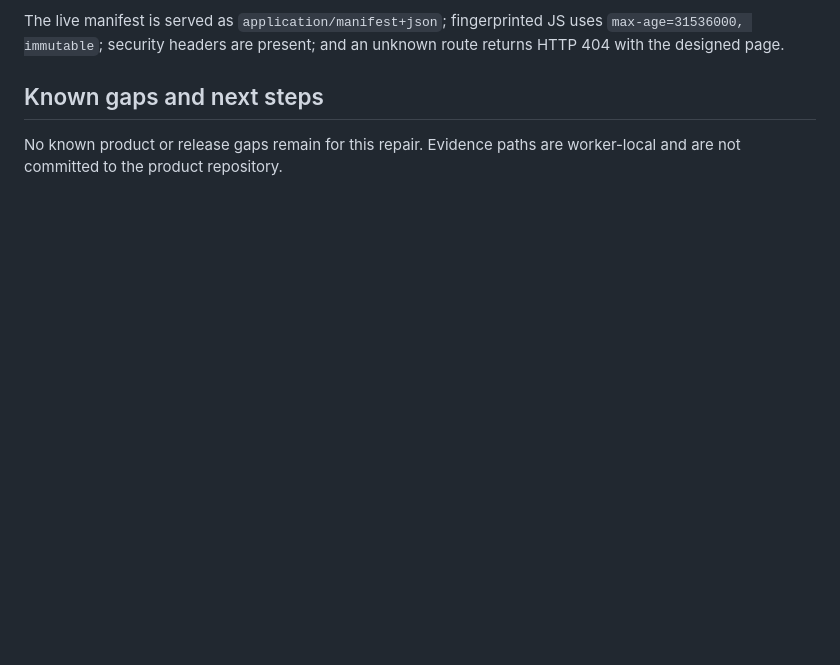
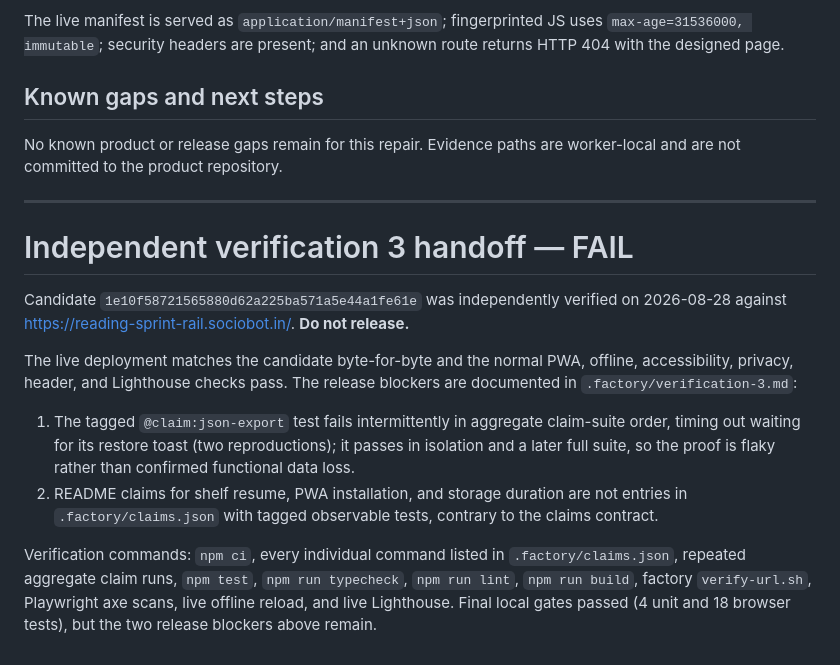
Before and after one commit to B-Divyesh/sf-reading-sprint-rail, a Markdown page: .factory/handoff.md, the part around the change. GitHub-like rendering; blank space fills up the shorter version.

Commit message:
docs: record independent verification 3 failure

```diff
--- a/.factory/handoff.md
+++ b/.factory/handoff.md
@@ -83,3 +83,16 @@ The live manifest is served as `application/manifest+json`; fingerprinted JS use
 ## Known gaps and next steps
 
 No known product or release gaps remain for this repair. Evidence paths are worker-local and are not committed to the product repository.
+
+---
+
+# Independent verification 3 handoff — FAIL
+
+Candidate `1e10f58721565880d62a225ba571a5e44a1fe61e` was independently verified on 2026-08-28 against <https://reading-sprint-rail.sociobot.in/>. **Do not release.**
+
+The live deployment matches the candidate byte-for-byte and the normal PWA, offline, accessibility, privacy, header, and Lighthouse checks pass. The release blockers are documented in `.factory/verification-3.md`:
+
+1. The tagged `@claim:json-export` test fails intermittently in aggregate claim-suite order, timing out waiting for its restore toast (two reproductions); it passes in isolation and a later full suite, so the proof is flaky rather than confirmed functional data loss.
+2. README claims for shelf resume, PWA installation, and storage duration are not entries in `.factory/claims.json` with tagged observable tests, contrary to the claims contract.
+
+Verification commands: `npm ci`, every individual command listed in `.factory/claims.json`, repeated aggregate claim runs, `npm test`, `npm run typecheck`, `npm run lint`, `npm run build`, factory `verify-url.sh`, Playwright axe scans, live offline reload, and live Lighthouse. Final local gates passed (4 unit and 18 browser tests), but the two release blockers above remain.
```
Also changed, not shown: .factory/verification-3.md (added, +103 -0 lines).
